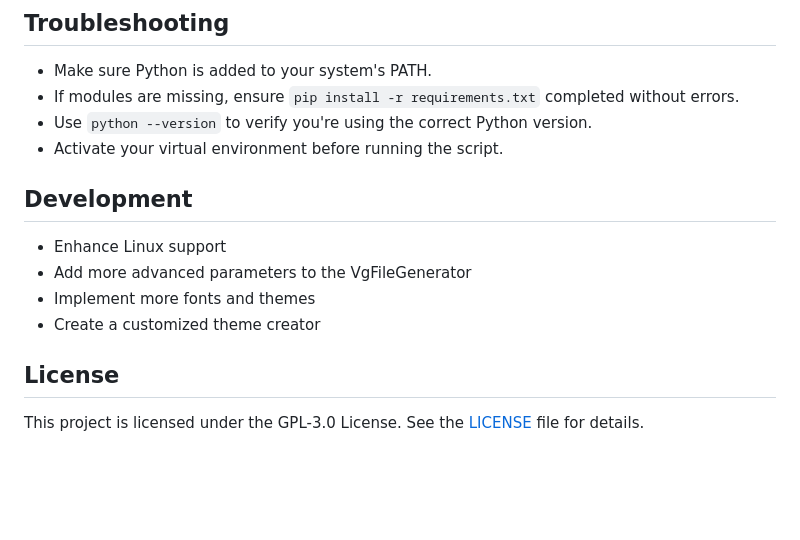
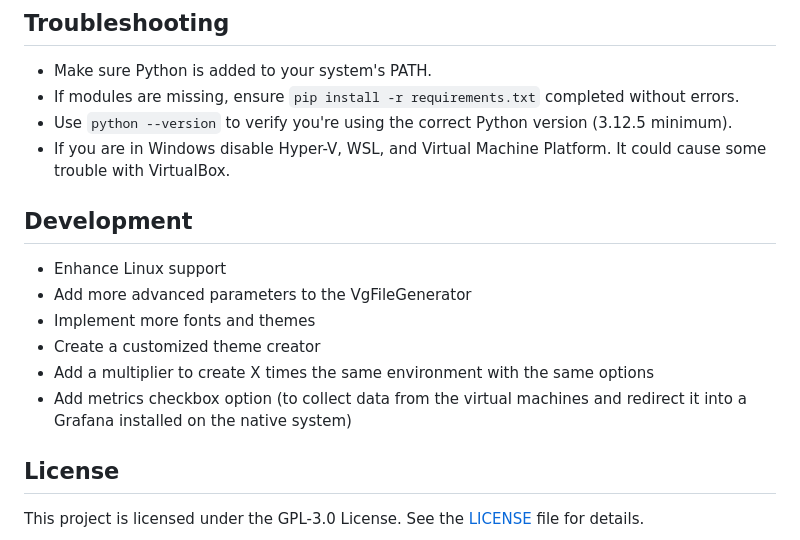
Before and after one commit to akhos09/XenoCore, a Markdown page: README.md, the part around the change. Rendered like a GitHub page; blank space fills up the shorter version.

Commit message:
docs: Update README.md (added more dev plans and changed some things in the troubleshooting section )

```diff
--- a/README.md
+++ b/README.md
@@ -110,8 +110,8 @@ XenoCore/
 
 * Make sure Python is added to your system's PATH.
 * If modules are missing, ensure `pip install -r requirements.txt` completed without errors.
-* Use `python --version` to verify you're using the correct Python version.
-* Activate your virtual environment before running the script.
+* Use `python --version` to verify you're using the correct Python version (3.12.5 minimum).
+* If you are in Windows disable Hyper-V, WSL, and Virtual Machine Platform. It could cause some trouble with VirtualBox.
 
 
 ## Development
@@ -119,6 +119,8 @@ XenoCore/
  - Add more advanced parameters to the VgFileGenerator
  - Implement more fonts and themes
  - Create a customized theme creator
+ - Add a multiplier to create X times the same environment with the same options
+ - Add metrics checkbox option (to collect data from the virtual machines and redirect it into a Grafana installed on the native system)
 
 ## License
 
```
